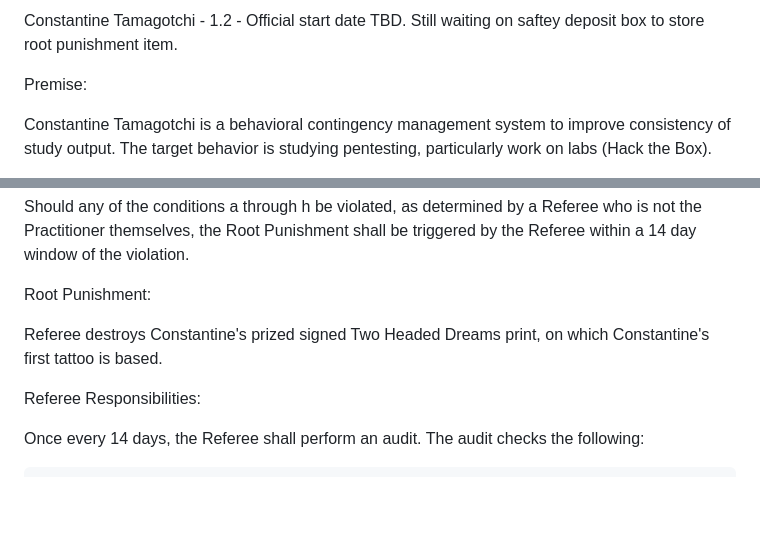
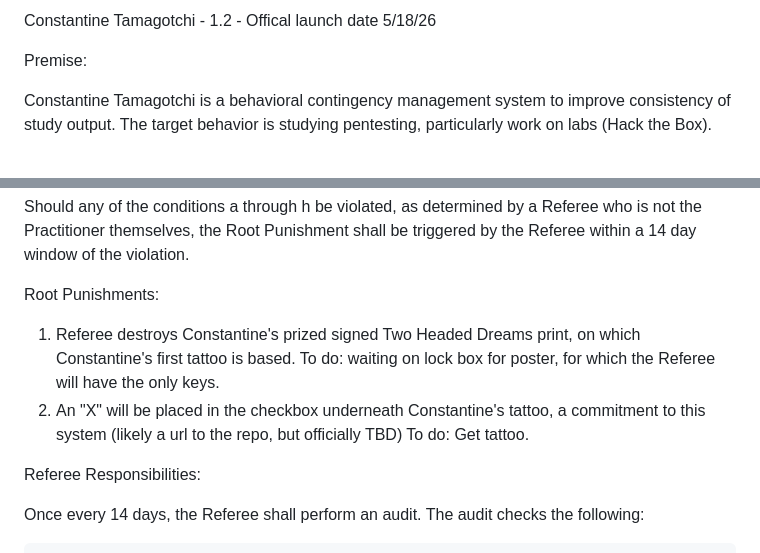
Before and after one commit to esc-artist/Constantine-Tamagotchi, a Markdown page: README.md, 2 parts joined by grey strips. Rendered like a GitHub page; blank space fills up the shorter version.

Commit message:
preparing for launch

```diff
--- a/README.md
+++ b/README.md
@@ -1,4 +1,4 @@
-Constantine Tamagotchi - 1.2 - Official start date TBD. Still waiting on saftey deposit box to store root punishment item.
+Constantine Tamagotchi - 1.2 - Offical launch date 5/18/26
 
 Premise:
 
@@ -30,9 +30,13 @@ The Practitioner (Constantine King), must follow the conditions of the Tamagotch
 
 Should any of the conditions a through h be violated, as determined by a Referee who is not the Practitioner themselves, the Root Punishment shall be triggered by the Referee within a 14 day window of the violation.
 
-Root Punishment:
+Root Punishments:
 
-Referee destroys Constantine's prized signed Two Headed Dreams print, on which Constantine's first tattoo is based.
+1) Referee destroys Constantine's prized signed Two Headed Dreams print, on which Constantine's first tattoo is based.
+	To do: waiting on lock box for poster, for which the Referee will have the only keys.
+2) An "X" will be placed in the checkbox underneath Constantine's tattoo, a commitment to this system (likely a url to the repo, but officially TBD)
+	To do: Get tattoo.
+
 
 Referee Responsibilities:
 
```
